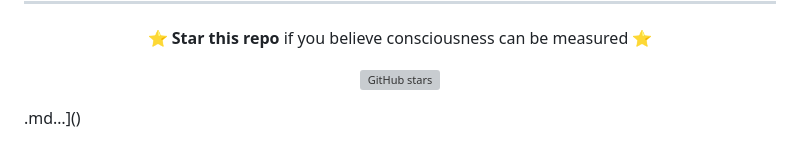
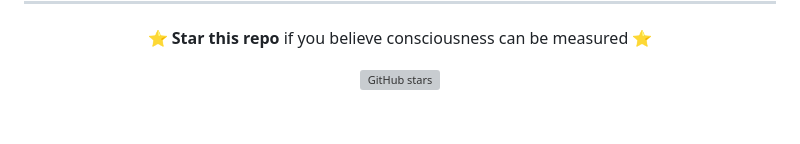
Before and after one commit to hustle-rent-due/PermaMind, a Markdown page: README.md, the part around the change. Drawn GitHub-style; blank space fills up the shorter version; grey boxes are pictures that could not be loaded.

```diff
--- a/README.md
+++ b/README.md
@@ -945,4 +945,3 @@ If you reference PermaMind, Kemet OS, or the GAP Framework in academic work:
 <a href="https://github.com/hustle-rent-due/PermaMind"><img src="https://img.shields.io/github/stars/hustle-rent-due/PermaMind?style=social" alt="GitHub stars"/></a>
 
 </div>
-.md…]()
```
